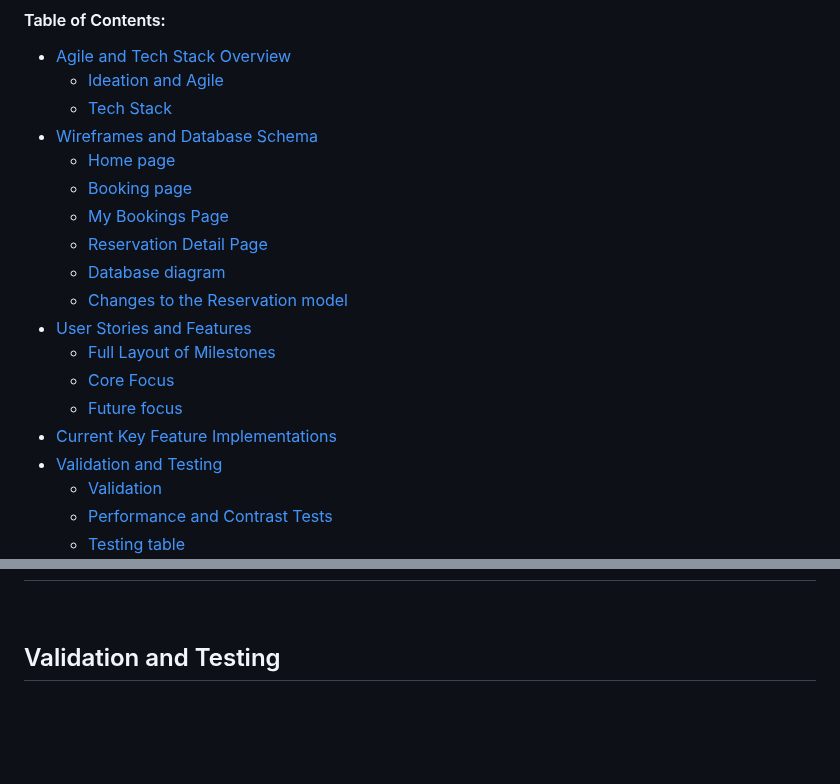
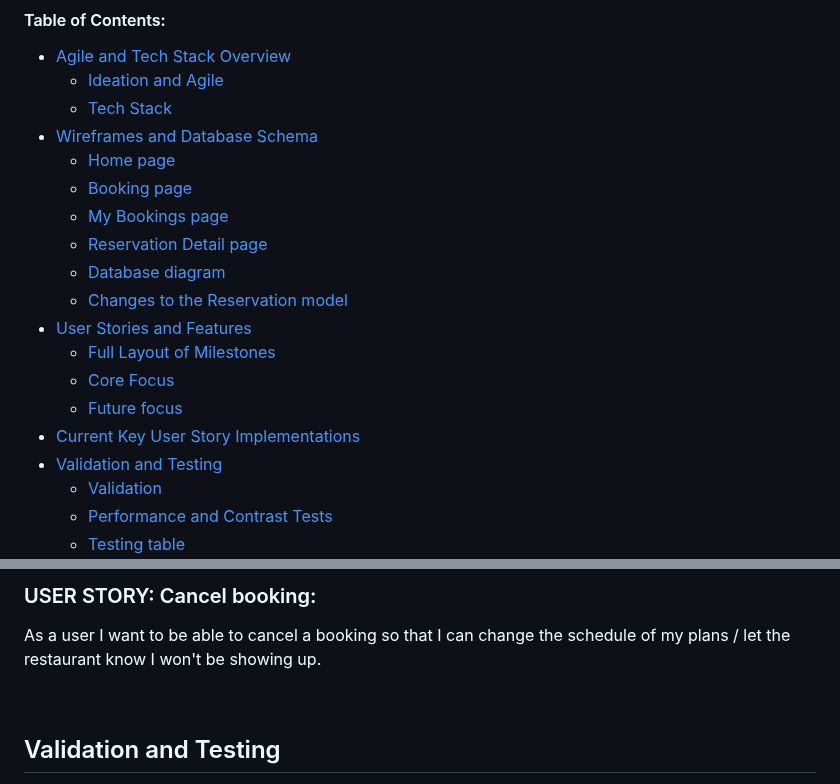
Before and after one commit to jomazzei/charredchops, a Markdown page: README.md, 2 parts joined by grey strips. Rendered like a GitHub page; blank space fills up the shorter version.

```diff
--- a/README.md
+++ b/README.md
@@ -21,15 +21,15 @@
 * [Wireframes and Database Schema](#wireframes-and-database-schema)
   * [Home page](#home-page)
   * [Booking page](#booking-page)
-  * [My Bookings Page](#my-bookings-page)
-  * [Reservation Detail Page](#reservation-detail-page)
+  * [My Bookings page](#my-bookings-page)
+  * [Reservation Detail page](#reservation-detail-page)
   * [Database diagram](#database-diagram)
   * [Changes to the Reservation model](#changes-to-the-reservation-model)
 * [User Stories and Features](#user-stories-and-features)
   * [Full Layout of Milestones](#full-layout-of-milestones)
   * [Core Focus](#core-focus)
   * [Future focus](#future-focus)
-* [Current Key Feature Implementations](#current-key-feature-implementations)
+* [Current Key User Story Implementations](#current-key-user-story-implementations)
 * [Validation and Testing](#validation-and-testing)
   * [Validation](#validation)
   * [Performance and Contrast Tests](#performance-and-contrast-tests)
@@ -243,3 +294,5 @@ For a full overview of all tasks, prioritization and backlog, please look at the
+### USER STORY: Cancel booking:
+As a user I want to be able to cancel a booking so that I can change the schedule of my plans / let the restaurant know I won't be showing up.
 
 <br>
 
```
Also changed, not shown: other parts of README.md (+53 -2 lines).
